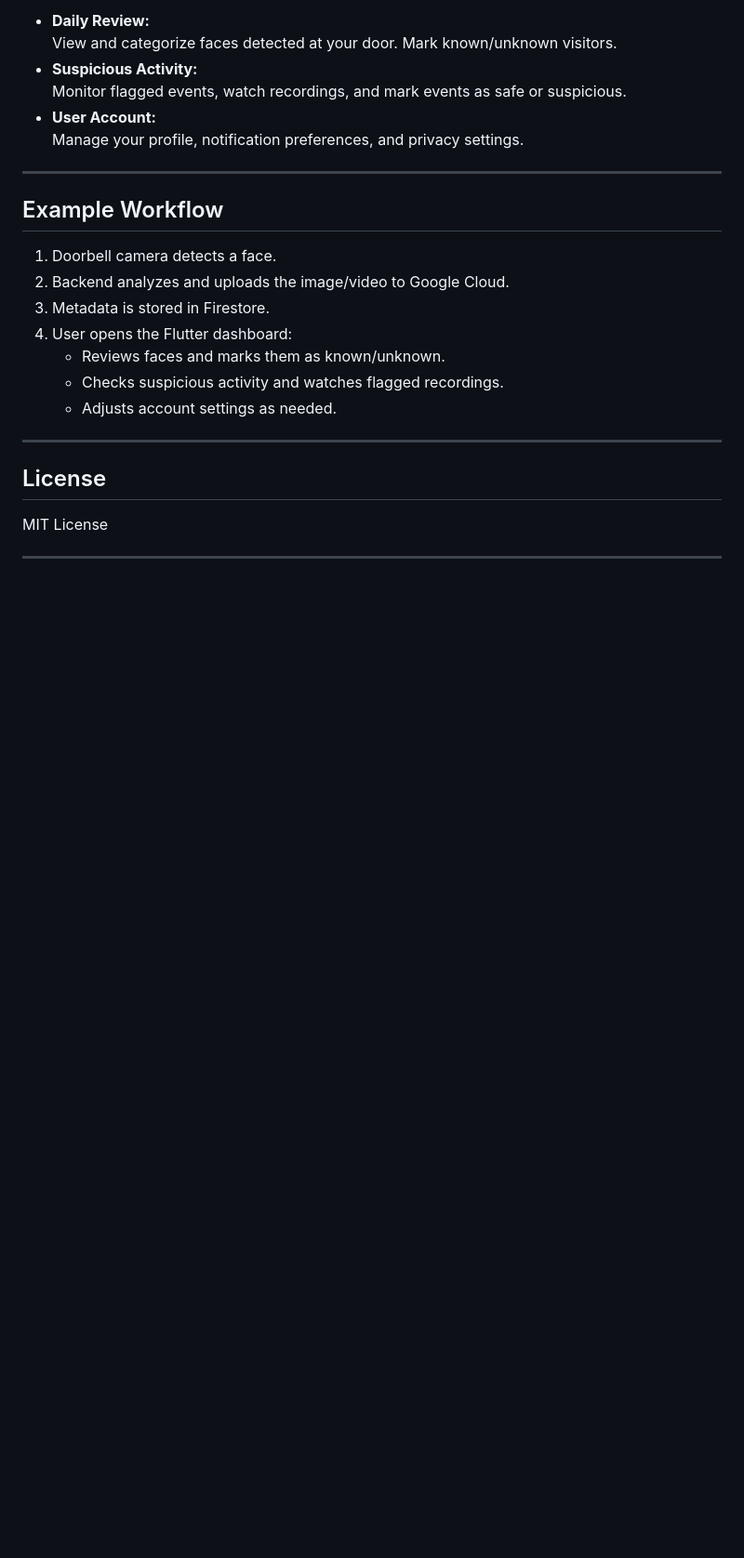
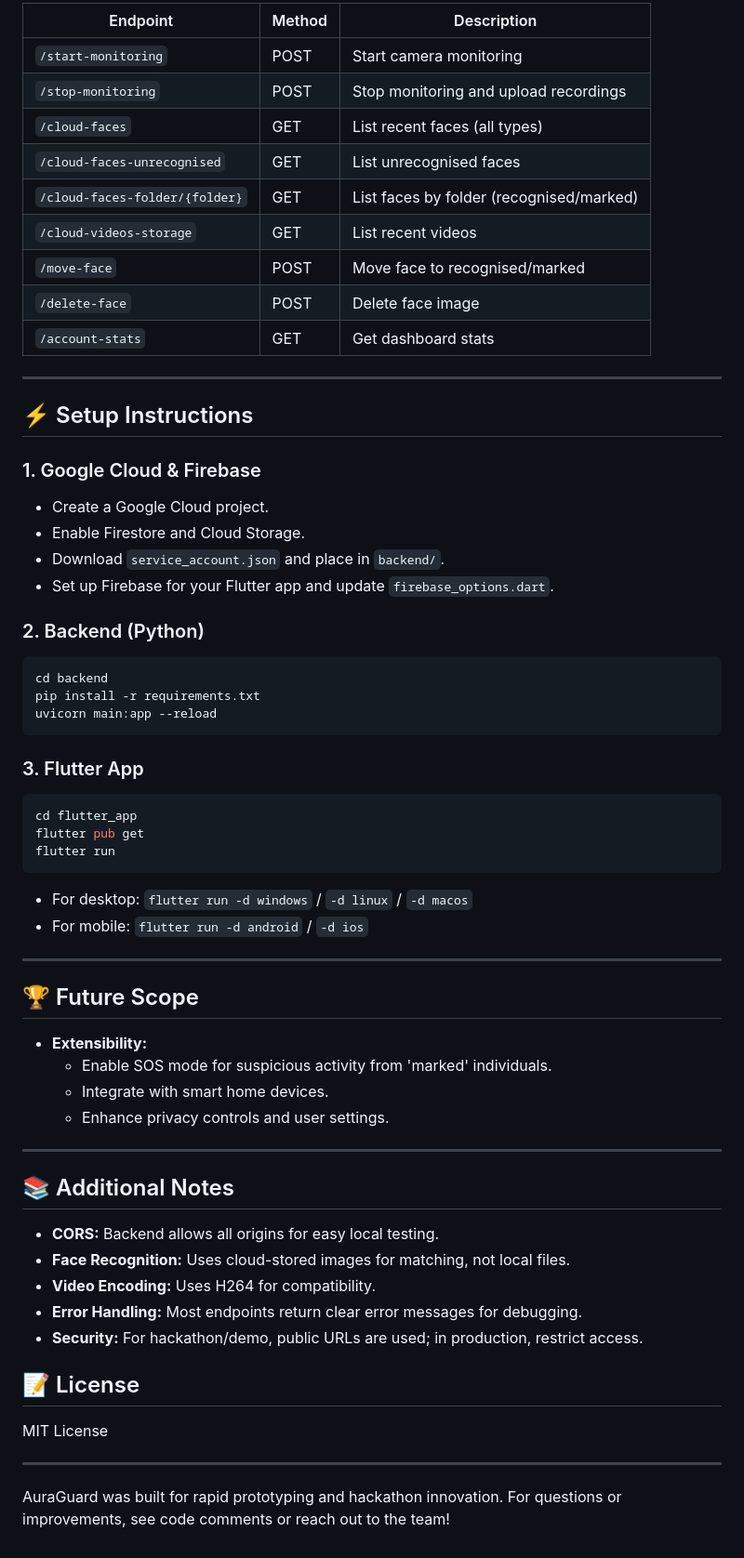
Before and after one commit to Archived-bluff/AuraGuard, a Markdown page: README.md, the part around one of its changes. Shown at 93% size. Rendered like a GitHub page; blank space fills up the shorter version.

````diff
--- a/README.md
+++ b/README.md
@@ -107,27 +124,68 @@ AuraGuard/
 
-- **Daily Review:**
-  View and categorize faces detected at your door. Mark known/unknown visitors.
-- **Suspicious Activity:**
-  Monitor flagged events, watch recordings, and mark events as safe or suspicious.
-- **User Account:**
-  Manage your profile, notification preferences, and privacy settings.
+| Endpoint                        | Method | Description                                  |
+|----------------------------------|--------|----------------------------------------------|
+| `/start-monitoring`              | POST   | Start camera monitoring                      |
+| `/stop-monitoring`               | POST   | Stop monitoring and upload recordings        |
+| `/cloud-faces`                   | GET    | List recent faces (all types)                |
+| `/cloud-faces-unrecognised`      | GET    | List unrecognised faces                      |
+| `/cloud-faces-folder/{folder}`   | GET    | List faces by folder (recognised/marked)     |
+| `/cloud-videos-storage`          | GET    | List recent videos                           |
+| `/move-face`                     | POST   | Move face to recognised/marked               |
+| `/delete-face`                   | POST   | Delete face image                            |
+| `/account-stats`                 | GET    | Get dashboard stats                          |
 
 ---
 
-## Example Workflow
+## ⚡ Setup Instructions
 
-1. Doorbell camera detects a face.
-2. Backend analyzes and uploads the image/video to Google Cloud.
-3. Metadata is stored in Firestore.
-4. User opens the Flutter dashboard:
-   - Reviews faces and marks them as known/unknown.
-   - Checks suspicious activity and watches flagged recordings.
-   - Adjusts account settings as needed.
+### 1. Google Cloud & Firebase
+
+- Create a Google Cloud project.
+- Enable Firestore and Cloud Storage.
+- Download `service_account.json` and place in `backend/`.
+- Set up Firebase for your Flutter app and update `firebase_options.dart`.
+
+### 2. Backend (Python)
+
+```sh
+cd backend
+pip install -r requirements.txt
+uvicorn main:app --reload
+```
+
+### 3. Flutter App
+
+```sh
+cd flutter_app
+flutter pub get
+flutter run
+```
+- For desktop: `flutter run -d windows` / `-d linux` / `-d macos`
+- For mobile: `flutter run -d android` / `-d ios`
 
 ---
 
-## License
+## 🏆 Future Scope
+
+- **Extensibility:**
+  - Enable SOS mode for suspicious activity from 'marked' individuals.
+  - Integrate with smart home devices.
+  - Enhance privacy controls and user settings.
+
+---
+
+## 📚 Additional Notes
+
+- **CORS:** Backend allows all origins for easy local testing.
+- **Face Recognition:** Uses cloud-stored images for matching, not local files.
+- **Video Encoding:** Uses H264 for compatibility.
+- **Error Handling:** Most endpoints return clear error messages for debugging.
+- **Security:** For hackathon/demo, public URLs are used; in production, restrict access.
+
+## 📝 License
 
 MIT License
 
 ---
+
+AuraGuard was built for rapid prototyping and hackathon innovation. For questions or improvements, see code comments or reach out to the team!
````
Also changed, not shown: other parts of README.md (+89 -72 lines).
